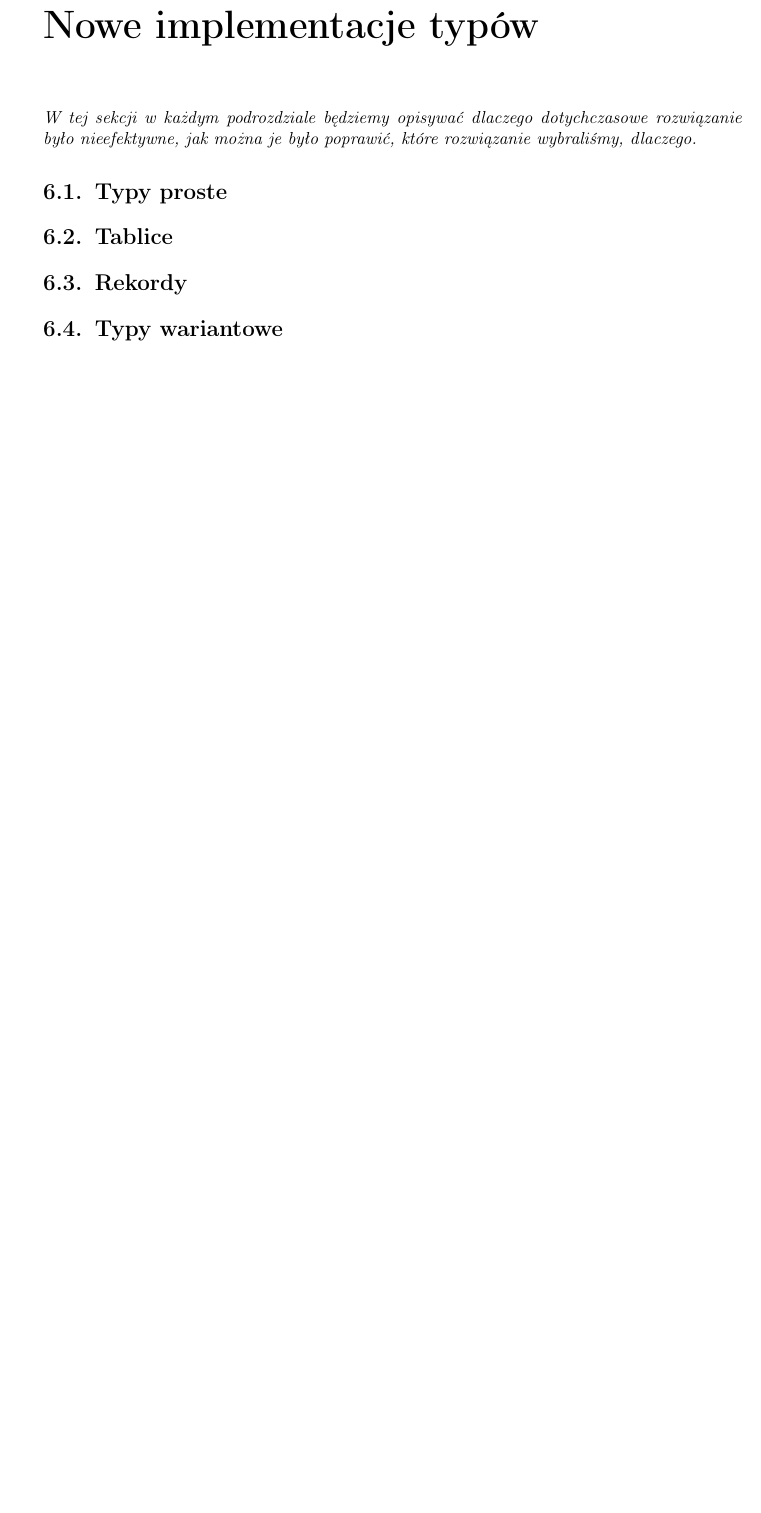
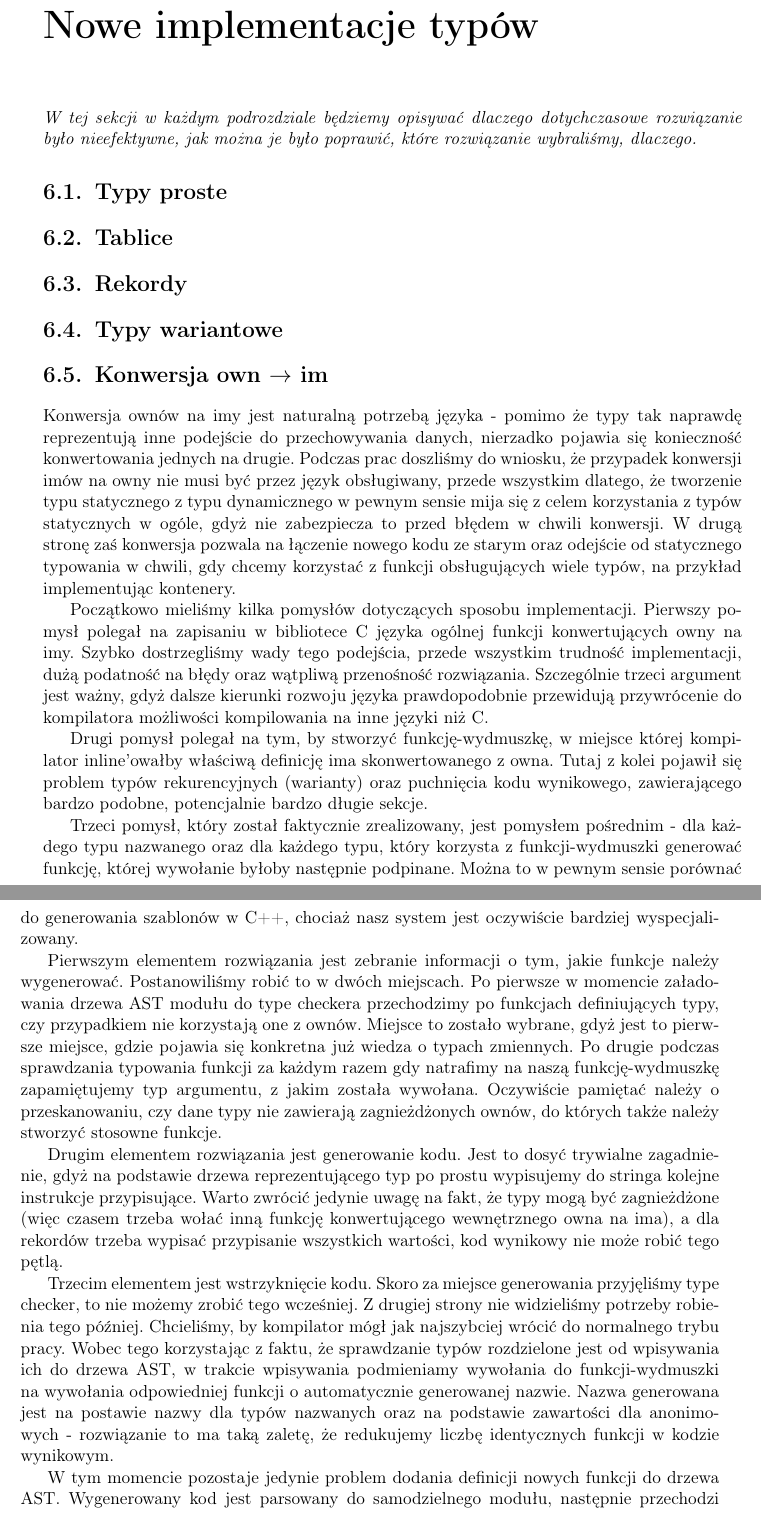
Before and after one commit to jbujak/nl-zpp, a LaTeX thesis (praca_licencjacka.tex): part of page 19 of 25 before the commit and two parts of pages 19 and 20 of 25 after it, the two joined at a grey line, cut so that both start at the same text, the shorter picture padded with empty space. Compiled offline with pdfLaTeX.

Commit message:
Dodanie opisu konwersji own na im autorstwa Michała

```diff
--- a/praca_licencjacka.tex
+++ b/praca_licencjacka.tex
@@ -197,3 +197,39 @@ niezmienionej semantyki języka.
 \section{Tablice}
 \section{Rekordy}
 \section{Typy wariantowe}
+\section{Konwersja own $\rightarrow$ im}
+Konwersja ownów na imy jest naturalną potrzebą języka - pomimo że typy tak naprawdę reprezentują inne podejście do przechowywania danych, nierzadko pojawia się konieczność konwertowania jednych na drugie.
+Podczas prac doszliśmy do wniosku, że przypadek konwersji imów na owny nie musi być przez język obsługiwany, przede wszystkim dlatego,
+że tworzenie typu statycznego z typu dynamicznego w pewnym sensie mija się z celem korzystania z typów statycznych w ogóle,
+gdyż nie zabezpiecza to przed błędem w chwili konwersji.
+W drugą stronę zaś konwersja pozwala na łączenie nowego kodu ze starym oraz odejście od statycznego typowania w chwili,
+gdy chcemy korzystać z funkcji obsługujących wiele typów, na przykład implementując kontenery.
+
+Początkowo mieliśmy kilka pomysłów dotyczących sposobu implementacji. Pierwszy pomysł polegał na zapisaniu w bibliotece C języka ogólnej funkcji konwertujących owny na imy.
+Szybko dostrzegliśmy wady tego podejścia, przede wszystkim trudność implementacji, dużą podatność na błędy oraz wątpliwą przenośność rozwiązania.
+Szczególnie trzeci argument jest ważny, gdyż dalsze kierunki rozwoju języka prawdopodobnie przewidują przywrócenie do kompilatora możliwości kompilowania na inne języki niż C.
+
+Drugi pomysł polegał na tym, by stworzyć funkcję-wydmuszkę, w miejsce której kompilator inline'owałby właściwą definicję ima skonwertowanego z owna.
+Tutaj z kolei pojawił się problem typów rekurencyjnych (warianty) oraz puchnięcia kodu wynikowego, zawierającego bardzo podobne, potencjalnie bardzo długie sekcje.
+
+Trzeci pomysł, który został faktycznie zrealizowany, jest pomysłem pośrednim - dla każdego typu nazwanego oraz dla każdego typu, który korzysta z funkcji-wydmuszki generować funkcję,
+której wywołanie byłoby następnie podpinane. Można to w pewnym sensie porównać do generowania szablonów w C++, chociaż nasz system jest oczywiście bardziej wyspecjalizowany.
+
+Pierwszym elementem rozwiązania jest zebranie informacji o tym, jakie funkcje należy wygenerować. Postanowiliśmy robić to w dwóch miejscach.
+Po pierwsze w momencie załadowania drzewa AST modułu do type checkera przechodzimy po funkcjach definiujących typy, czy przypadkiem nie korzystają one z ownów.
+Miejsce to zostało wybrane, gdyż jest to pierwsze miejsce, gdzie pojawia się konkretna już wiedza o typach zmiennych.
+Po drugie podczas sprawdzania typowania funkcji za każdym razem gdy natrafimy na naszą funkcję-wydmuszkę zapamiętujemy typ argumentu, z jakim została wywołana.
+Oczywiście pamiętać należy o przeskanowaniu, czy dane typy nie zawierają zagnieżdżonych ownów, do których także należy stworzyć stosowne funkcje.
+
+Drugim elementem rozwiązania jest generowanie kodu. Jest to dosyć trywialne zagadnienie, gdyż na podstawie drzewa reprezentującego typ
+po prostu wypisujemy do stringa kolejne instrukcje przypisujące. Warto zwrócić jedynie uwagę na fakt, że typy mogą być zagnieżdżone
+(więc czasem trzeba wołać inną funkcję konwertującego wewnętrznego owna na ima), a dla rekordów trzeba wypisać przypisanie wszystkich wartości, kod wynikowy nie może robić tego pętlą.
+
+Trzecim elementem jest wstrzyknięcie kodu. Skoro za miejsce generowania przyjęliśmy type checker, to nie możemy zrobić tego wcześniej.
+Z drugiej strony nie widzieliśmy potrzeby robienia tego później. Chcieliśmy, by kompilator mógł jak najszybciej wrócić do normalnego trybu pracy.
+Wobec tego korzystając z faktu, że sprawdzanie typów rozdzielone jest od wpisywania ich do drzewa AST, w trakcie wpisywania podmieniamy wywołania do funkcji-wydmuszki na wywołania
+odpowiedniej funkcji o automatycznie generowanej nazwie. Nazwa generowana jest na postawie nazwy dla typów nazwanych oraz na podstawie zawartości
+dla anonimowych - rozwiązanie to ma taką zaletę, że redukujemy liczbę identycznych funkcji w kodzie wynikowym.
+
+W tym momencie pozostaje jedynie problem dodania definicji nowych funkcji do drzewa AST. Wygenerowany kod jest parsowany do samodzielnego modułu,
+następnie przechodzi przez type checkera w sposób podobny do normalnego kodu - jest jedynie parę drobnych różnic technicznych polegających na rozwiązaniu problemu,
```
Also changed, not shown: praca_licencjacka.pdf, praca_licencjacka.tex (9 more changed lines).
